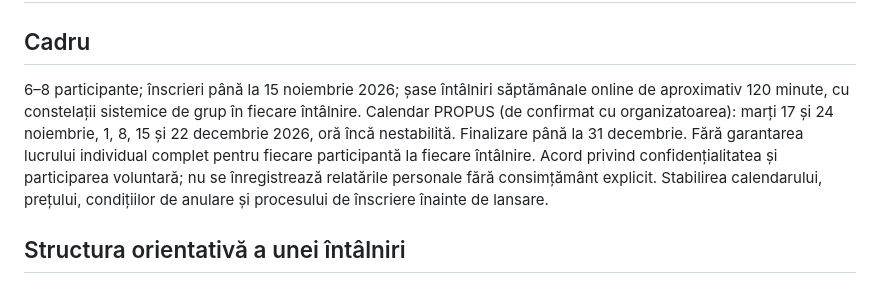
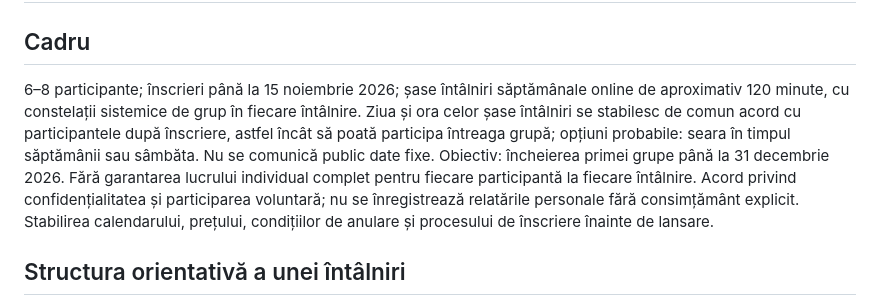
Before and after one commit to iuliabobeica65-tech/Intoarcerealatine-nou, a Markdown page: editorial/plan-program-grup-clar-6-saptamani.md, the part around the change. Rendered like a GitHub page.

Commit message:
Actualizează calendarul intern: stabilire de comun acord după înscriere

```diff
--- a/editorial/plan-program-grup-clar-6-saptamani.md
+++ b/editorial/plan-program-grup-clar-6-saptamani.md
@@ -1,7 +1,7 @@
 # Ghid intern – pilot CLAR, 6 săptămâni (nepublicat)
 
 ## Cadru
-6–8 participante; înscrieri până la 15 noiembrie 2026; șase întâlniri săptămânale online de aproximativ 120 minute, cu constelații sistemice de grup în fiecare întâlnire. Calendar PROPUS (de confirmat cu organizatoarea): marți 17 și 24 noiembrie, 1, 8, 15 și 22 decembrie 2026, oră încă nestabilită. Finalizare până la 31 decembrie. Fără garantarea lucrului individual complet pentru fiecare participantă la fiecare întâlnire. Acord privind confidențialitatea și participarea voluntară; nu se înregistrează relatările personale fără consimțământ explicit. Stabilirea calendarului, prețului, condițiilor de anulare și procesului de înscriere înainte de lansare.
+6–8 participante; înscrieri până la 15 noiembrie 2026; șase întâlniri săptămânale online de aproximativ 120 minute, cu constelații sistemice de grup în fiecare întâlnire. Ziua și ora celor șase întâlniri se stabilesc de comun acord cu participantele după înscriere, astfel încât să poată participa întreaga grupă; opțiuni probabile: seara în timpul săptămânii sau sâmbăta. Nu se comunică public date fixe. Obiectiv: încheierea primei grupe până la 31 decembrie 2026. Fără garantarea lucrului individual complet pentru fiecare participantă la fiecare întâlnire. Acord privind confidențialitatea și participarea voluntară; nu se înregistrează relatările personale fără consimțământ explicit. Stabilirea calendarului, prețului, condițiilor de anulare și procesului de înscriere înainte de lansare.
 
 ## Structura orientativă a unei întâlniri
 10 min bun-venit, limite și intenții; 15 min explicarea temei printr-o situație concretă; 65 min constelație sistemică de grup și explorare facilitată prin Metoda CLAR cu voluntară sau demonstrație neintruzivă; 20 min observații personale și clarificări; 10 min închidere și observarea alegerilor până la întâlnirea următoare. Timpii sunt orientativi; nu se forțează închiderea unui proces intens pentru a respecta minutajul.
```
